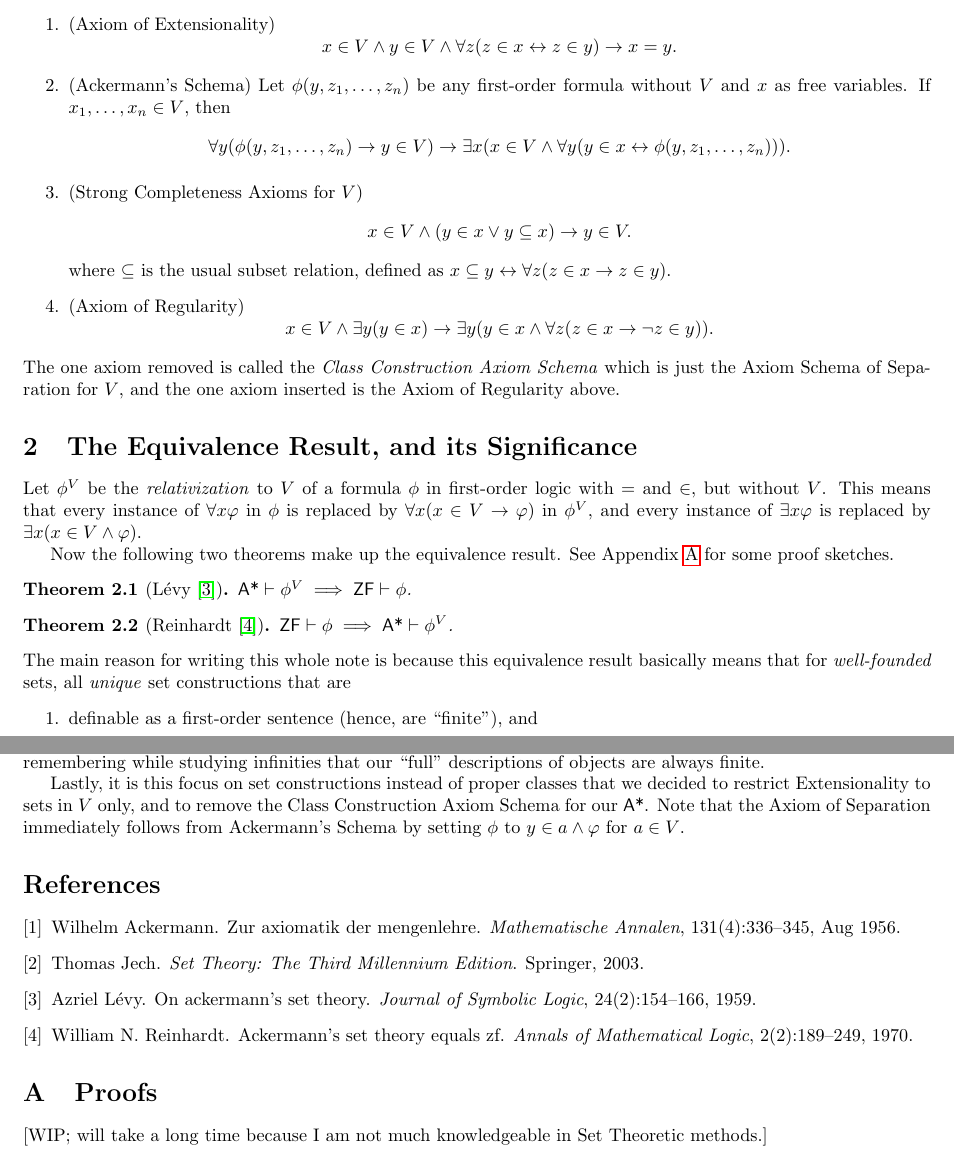
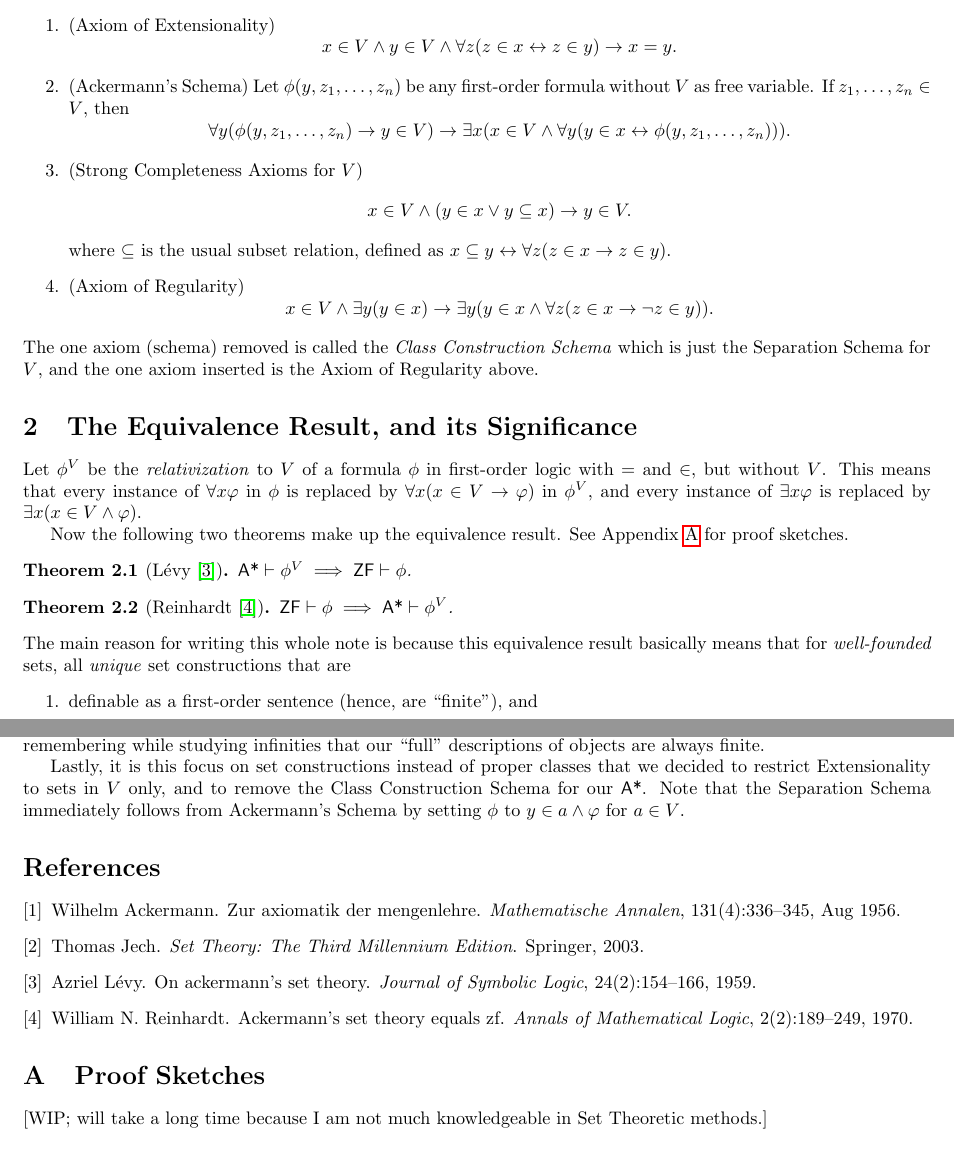
Before and after one commit to poypoyan/matematex, a LaTeX paper (files/ackermann.tex): two parts of pages 1 and 2 of 2, joined at a grey line, cut so that both start at the same text. Compiled offline with pdfLaTeX.

Commit message:
Update "ackermann"

```diff
--- a/files/ackermann.tex
+++ b/files/ackermann.tex
@@ -9,7 +9,7 @@
 \newtheorem{definition}{Definition}[section]
 \newtheorem{theorem}{Theorem}[section]
 \newtheorem{lemma}[theorem]{Lemma}
-\newtheorem{conjecture}[theorem]{Conjecture}
+\newtheorem{problem}[theorem]{Problem}
 
 \title{Ackermann Set Theory and ZF}
 \author{poypoyan}
@@ -27,16 +27,16 @@ Zermelo-Fraenkel Set Theory (ZF) is considered to be the ``standard" set theory
 We will now describe a variant of Ackermann Set Theory we denote as $\textsf{A*}$, which has differences with the original in \cite{ackermann} in that there is one axiom removed and one axiom inserted. $\textsf{A*}$ is formulated in first-order logic with equality and with a constant $V$ which is interpreted as the set universe, and a binary relation $\in$ which is interpreted as the usual membership relation. Here are the axioms of $\textsf{A*}$:
 \begin{enumerate}
 	\item (Axiom of Extensionality) $$x \in V \wedge y \in V \wedge \forall z(z\in x \leftrightarrow z \in y) \rightarrow x = y.$$
-	\item (Ackermann's Schema) Let $\phi(y, z_1, \ldots, z_n)$ be any first-order formula without $V$ and $x$ as free variables. If $x_1, \ldots, x_n \in V$, then $$\forall y(\phi(y, z_1, \ldots, z_n) \rightarrow y \in V) \rightarrow \exists x(x \in V \wedge \forall y(y \in x \leftrightarrow \phi(y, z_1, \ldots, z_n))).$$
+	\item (Ackermann's Schema) Let $\phi(y, z_1, \ldots, z_n)$ be any first-order formula without $V$ as free variable. If $z_1, \ldots, z_n \in V$, then $$\forall y(\phi(y, z_1, \ldots, z_n) \rightarrow y \in V) \rightarrow \exists x(x \in V \wedge \forall y(y \in x \leftrightarrow \phi(y, z_1, \ldots, z_n))).$$
 	\item (Strong Completeness Axioms for $V$) $$x \in V \wedge (y \in x \vee y \subseteq x) \rightarrow y \in V.$$ where $\subseteq$ is the usual subset relation, defined as $x \subseteq y \leftrightarrow \forall z(z \in x \rightarrow z \in y).$
 	\item (Axiom of Regularity) $$x \in V \wedge \exists y(y \in x) \rightarrow \exists y(y \in x \wedge \forall z(z \in x \rightarrow \neg z \in y)).$$
 \end{enumerate}
-The one axiom removed is called the \textit{Class Construction Axiom Schema} which is just the Axiom Schema of Separation for $V$, and the one axiom inserted is the Axiom of Regularity above.
+The one axiom (schema) removed is called the \textit{Class Construction Schema} which is just the Separation Schema for $V$, and the one axiom inserted is the Axiom of Regularity above.
 
 \section{The Equivalence Result, and its Significance}
 Let $\phi^V$ be the \textit{relativization} to $V$ of a formula $\phi$ in first-order logic with $=$ and $\in$, but without $V$. This means that every instance of $\forall x \varphi$ in $\phi$ is replaced by $\forall x (x \in V \rightarrow \varphi)$ in $\phi^V$, and every instance of $\exists x \varphi$ is replaced by $\exists x (x \in V \wedge \varphi)$.
 
-Now the following two theorems make up the equivalence result. See Appendix \ref{proofs} for some proof sketches.
+Now the following two theorems make up the equivalence result. See Appendix \ref{proof-sketch} for proof sketches.
 
 \begin{theorem}[Lévy \cite{levy}]\label{levy-thm}
 	$\emph{\textsf{A*}}\vdash\phi^V \implies \emph{\textsf{ZF}}\vdash\phi$.
@@ -54,13 +54,13 @@ are \textit{exactly} the ones definable using ZF! Informally, for unique well-fo
 
 Let's consider the Axiom of Choice (AC), a well-known axiom independent to ZF. The sets it constructs are not unique, hence it is said to postulate existence of sets without defining it, unlike other ZF (set construction) axioms \cite[Chapter 5]{jech}. However, if we just permit ``lengths'' of any ordinal to $\phi$ in Ackermann's Schema, AC can now ``produce'' unique sets again! To see this, let $S$ be a set of sets, then an appropriate $\phi$ for AC would simply be $$y = a_0 \vee y = a_1 \vee y = a_2 \vee \ldots$$ where $a_0 \in s_0, a_1 \in s_1, a_2 \in s_2, \ldots$ and $S=\{s_0, s_1, s_2, \ldots\}$. We hope that this gives importance to always remembering while studying infinities that our ``full'' descriptions of objects are always finite.
 
-Lastly, it is this focus on set constructions instead of proper classes that we decided to restrict Extensionality to sets in $V$ only, and to remove the Class Construction Axiom Schema for our $\textsf{A*}$. Note that the Axiom of Separation immediately follows from Ackermann's Schema by setting $\phi$ to $y \in a \wedge \varphi$ for $a\in V$.
+Lastly, it is this focus on set constructions instead of proper classes that we decided to restrict Extensionality to sets in $V$ only, and to remove the Class Construction Schema for our $\textsf{A*}$. Note that the Separation Schema immediately follows from Ackermann's Schema by setting $\phi$ to $y \in a \wedge \varphi$ for $a\in V$.
 
 \bibliographystyle{plain}
 \bibliography{ackermann}
 
 \appendix
 
-\section{Proofs}\label{proofs}
+\section{Proof Sketches}\label{proof-sketch}
 [WIP; will take a long time because I am not much knowledgeable in Set Theoretic methods.]
 \end{document}
```
Also changed, not shown: files/ackermann.pdf.
